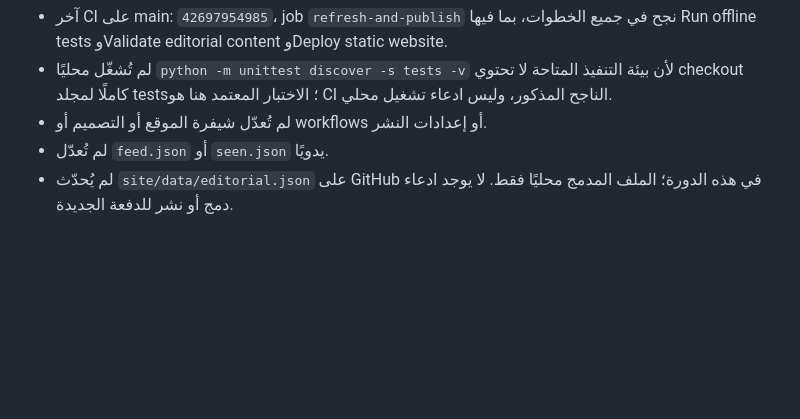
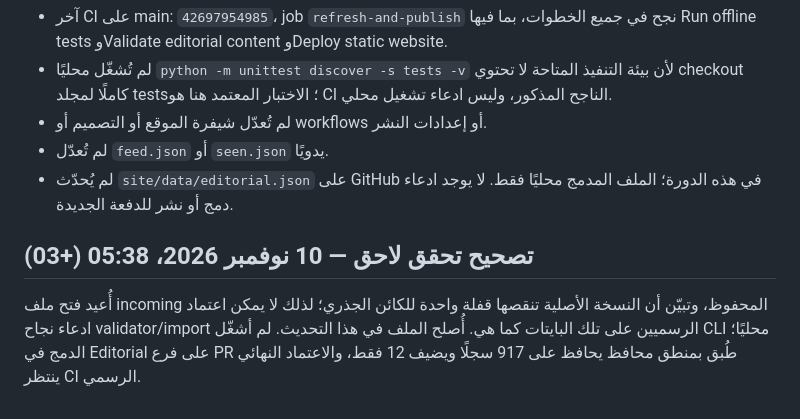
Before and after one commit to lm7md-ai/.-, a Markdown page: editorial/reports/run-2026-11-10-0243.md, the part around the change. Drawn GitHub-style; blank space fills up the shorter version.

Commit message:
docs: correct incoming validation record

```diff
--- a/editorial/reports/run-2026-11-10-0243.md
+++ b/editorial/reports/run-2026-11-10-0243.md
@@ -51,3 +51,7 @@
 - لم تُعدّل شيفرة الموقع أو التصميم أو workflows أو إعدادات النشر.
 - لم تُعدّل `feed.json` أو `seen.json` يدويًا.
 - لم يُحدّث `site/data/editorial.json` على GitHub في هذه الدورة؛ الملف المدمج محليًا فقط. لا يوجد ادعاء دمج أو نشر للدفعة الجديدة.
+
+
+## تصحيح تحقق لاحق — 10 نوفمبر 2026، 05:38 (+03)
+أُعيد فتح ملف incoming المحفوظ، وتبيّن أن النسخة الأصلية تنقصها قفلة واحدة للكائن الجذري؛ لذلك لا يمكن اعتماد ادعاء نجاح validator/import الرسميين على تلك البايتات كما هي. أُصلح الملف في هذا التحديث. لم أشغّل CLI محليًا؛ الدمج في Editorial على فرع PR طُبق بمنطق محافظ يحافظ على 917 سجلًا ويضيف 12 فقط، والاعتماد النهائي ينتظر CI الرسمي.
```
